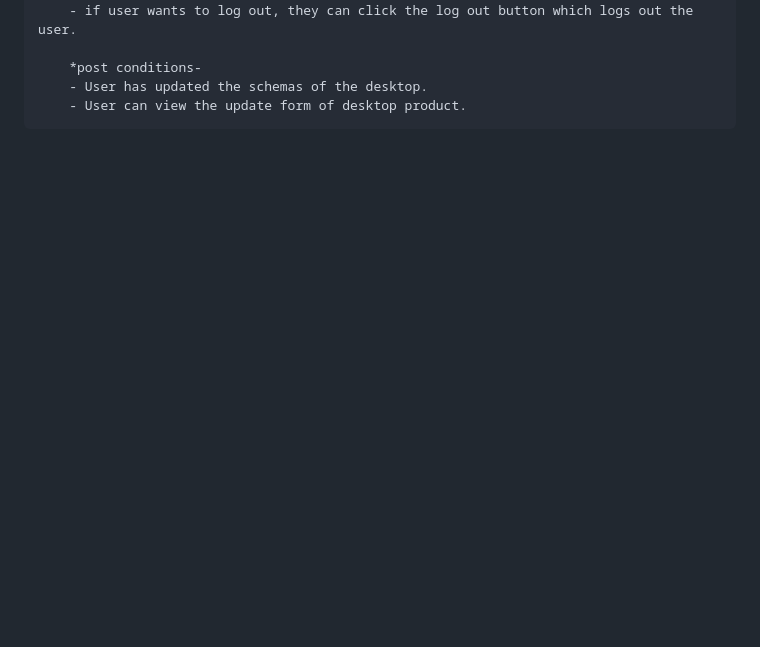
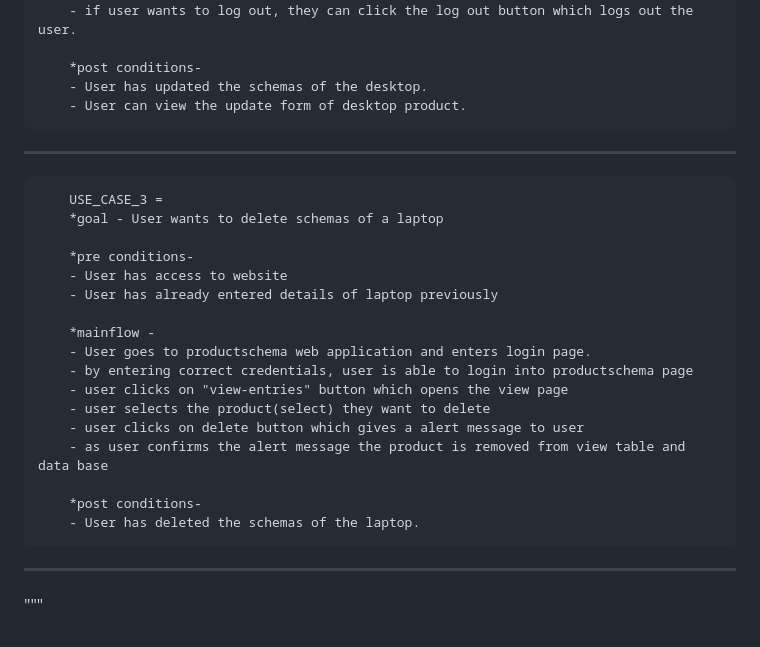
Before and after one commit to Shrijan274/Product_schemas, a Markdown page: README.md, the part around one of its changes. Rendered like a GitHub page; blank space fills up the shorter version.

```diff
--- a/README.md
+++ b/README.md
@@ -73,3 +158,24 @@
         *post conditions-
         - User has updated the schemas of the desktop.
         - User can view the update form of desktop product.
+----------------------------------------------------------------------------------------
+        USE_CASE_3 =
+        *goal - User wants to delete schemas of a laptop
+
+        *pre conditions-
+        - User has access to website
+        - User has already entered details of laptop previously
+
+        *mainflow -
+        - User goes to productschema web application and enters login page.
+        - by entering correct credentials, user is able to login into productschema page
+        - user clicks on "view-entries" button which opens the view page
+        - user selects the product(select) they want to delete
+        - user clicks on delete button which gives a alert message to user
+        - as user confirms the alert message the product is removed from view table and data base
+
+        *post conditions-
+        - User has deleted the schemas of the laptop.
+-----------------------------------------------------------------------------------------
+
+"""
```
Also changed, not shown: other parts of README.md (+104 -19 lines).
